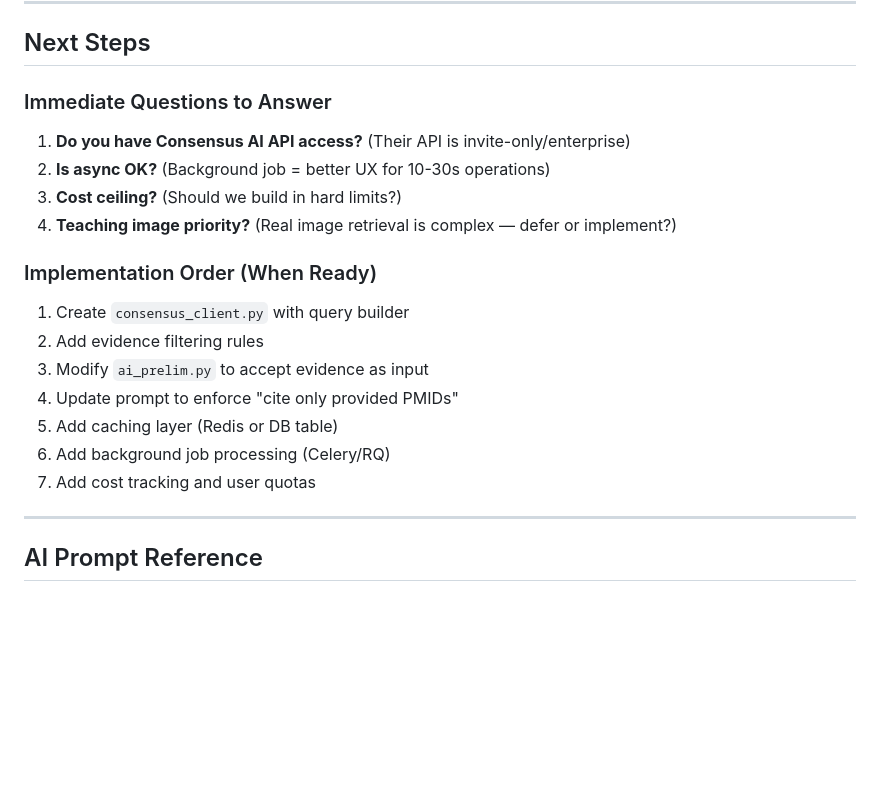
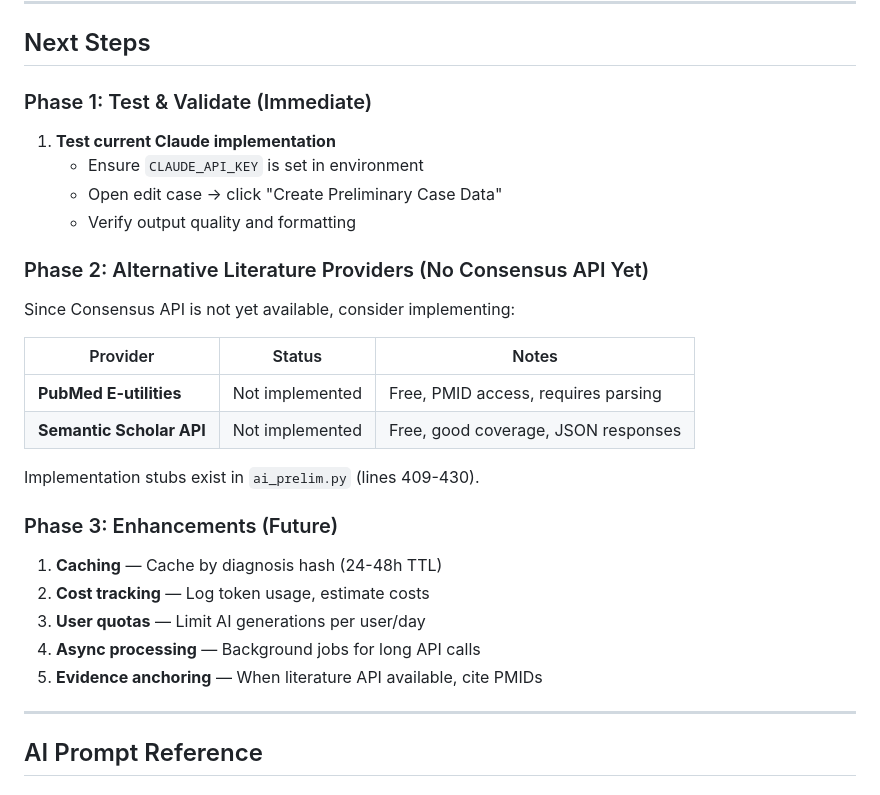
Before and after one commit to visit-www/FRCR-REVISION, a Markdown page: docs/AI_INTEGRATION_REFERENCE.md, the part around one of its changes. Rendered like a GitHub page; blank space fills up the shorter version.

```diff
--- a/docs/AI_INTEGRATION_REFERENCE.md
+++ b/docs/AI_INTEGRATION_REFERENCE.md
@@ -303,22 +351,31 @@ CREATE TABLE ai_evidence_cache (
 
 ## Next Steps
 
-### Immediate Questions to Answer
+### Phase 1: Test & Validate (Immediate)
 
-1. **Do you have Consensus AI API access?** (Their API is invite-only/enterprise)
-2. **Is async OK?** (Background job = better UX for 10-30s operations)
-3. **Cost ceiling?** (Should we build in hard limits?)
-4. **Teaching image priority?** (Real image retrieval is complex — defer or implement?)
+1. **Test current Claude implementation**
+   - Ensure `CLAUDE_API_KEY` is set in environment
+   - Open edit case → click "Create Preliminary Case Data"
+   - Verify output quality and formatting
 
-### Implementation Order (When Ready)
+### Phase 2: Alternative Literature Providers (No Consensus API Yet)
 
-1. Create `consensus_client.py` with query builder
-2. Add evidence filtering rules
-3. Modify `ai_prelim.py` to accept evidence as input
-4. Update prompt to enforce "cite only provided PMIDs"
-5. Add caching layer (Redis or DB table)
-6. Add background job processing (Celery/RQ)
-7. Add cost tracking and user quotas
+Since Consensus API is not yet available, consider implementing:
+
+| Provider | Status | Notes |
+|----------|--------|-------|
+| **PubMed E-utilities** | Not implemented | Free, PMID access, requires parsing |
+| **Semantic Scholar API** | Not implemented | Free, good coverage, JSON responses |
+
+Implementation stubs exist in `ai_prelim.py` (lines 409-430).
+
+### Phase 3: Enhancements (Future)
+
+1. **Caching** — Cache by diagnosis hash (24-48h TTL)
+2. **Cost tracking** — Log token usage, estimate costs
+3. **User quotas** — Limit AI generations per user/day
+4. **Async processing** — Background jobs for long API calls
+5. **Evidence anchoring** — When literature API available, cite PMIDs
 
 ---
 
```
Also changed, not shown: other parts of docs/AI_INTEGRATION_REFERENCE.md (+49 -1 lines).
